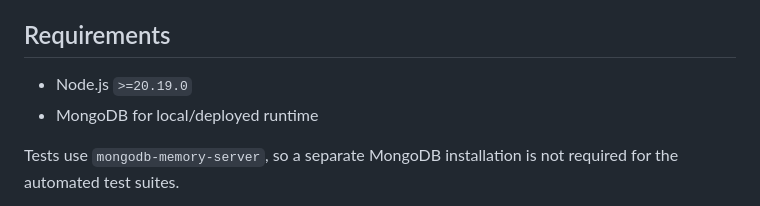
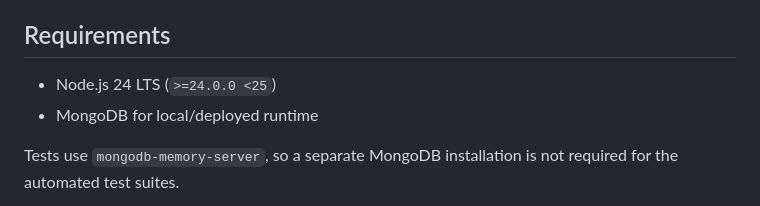
Before and after one commit to yiwssx/longlivethepeople, a Markdown page: README.md, the part around the change. Rendered like a GitHub page.

Commit message:
Align README with Node 24 LTS

```diff
--- a/README.md
+++ b/README.md
@@ -18,7 +18,7 @@ See [`docs/ARCHITECTURE.md`](docs/ARCHITECTURE.md) for design rationale and [`do
 
 ## Requirements
 
-- Node.js `>=20.19.0`
+- Node.js 24 LTS (`>=24.0.0 <25`)
 - MongoDB for local/deployed runtime
 
 Tests use `mongodb-memory-server`, so a separate MongoDB installation is not required for the automated test suites.
```
